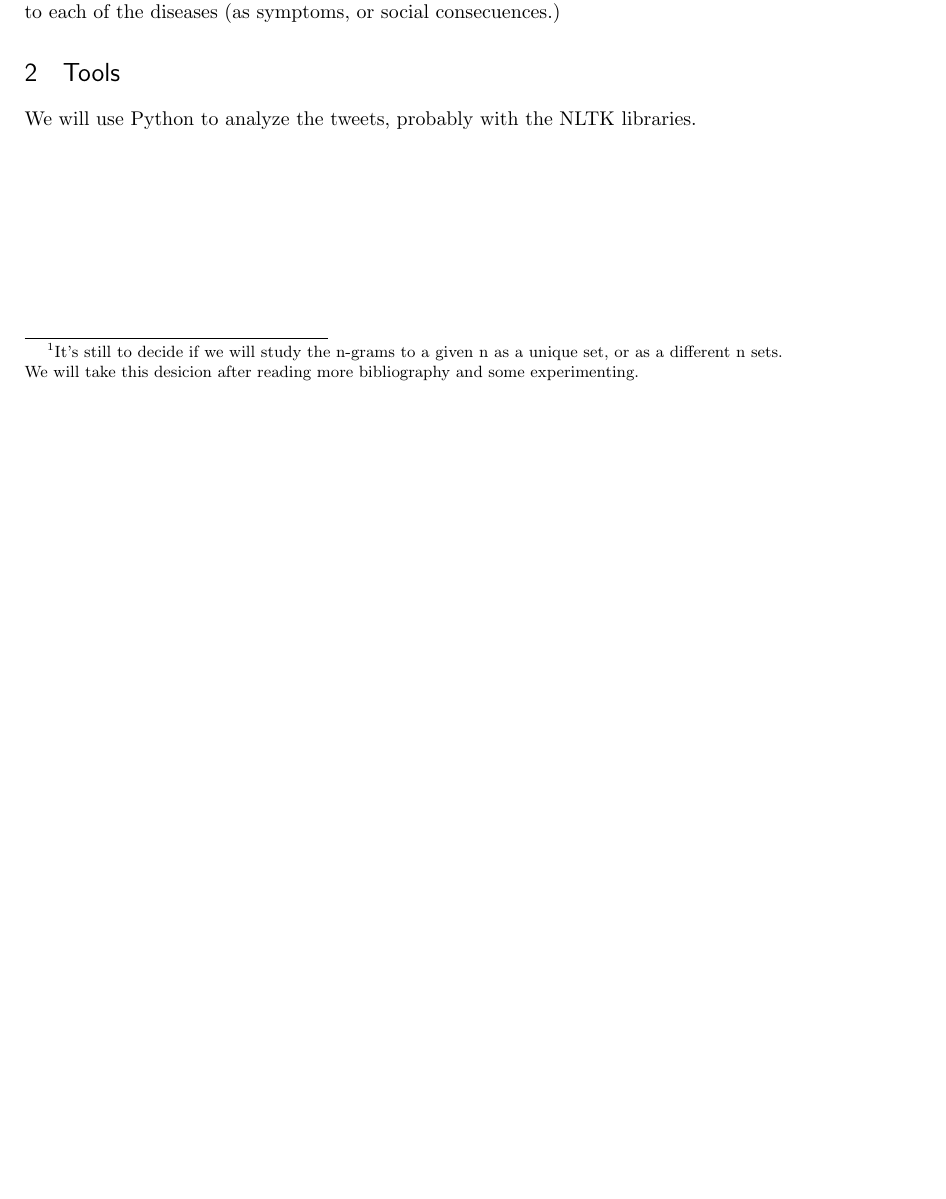
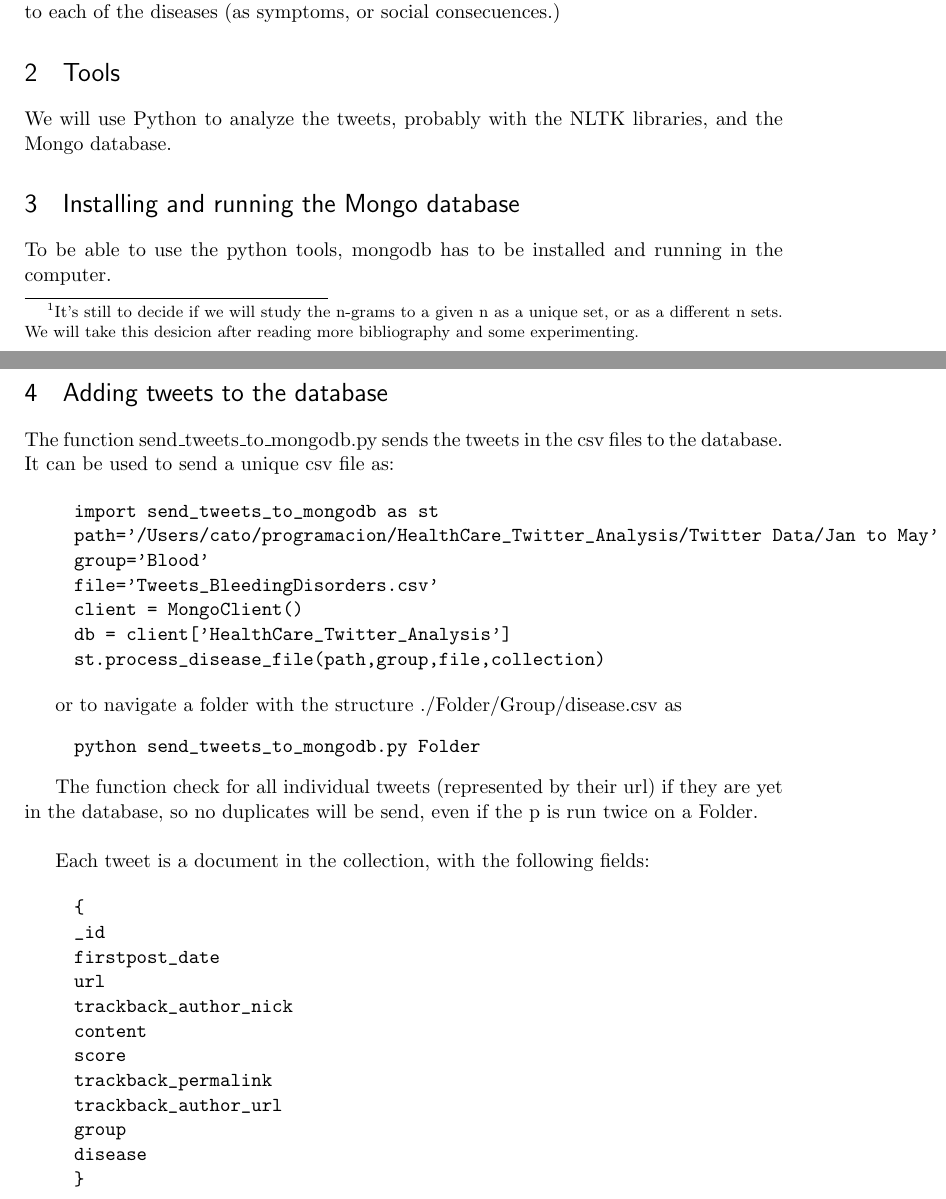
Before and after one commit to pratik008/HealthCare_Twitter_Analysis, a LaTeX document (Study of n-grams in health related tweets.tex): part of the page before the commit and two parts of pages 1 and 2 of 2 after it, the two joined at a grey line, cut so that both start at the same text, the shorter picture padded with empty space. Compiled offline with pdfLaTeX.

Commit message:
Function send_tweets_to_mongodb.py to send all the tweets to a mongodb

```diff
--- a/Study of n-grams in health related tweets.tex
+++ b/Study of n-grams in health related tweets.tex
@@ -81,7 +81,57 @@ By isolating these n-grams with a higher frecuency I expect to identify issues u
 
 \section{Tools}
 
-We will use Python to analyze the tweets, probably with the NLTK libraries.
+We will use Python to analyze the tweets, probably with the NLTK libraries, and the Mongo database.
+
+\section{Installing and running the Mongo database}
+
+To be able to use the python tools, mongodb has to be installed and running in the computer.
+
+\section{Adding tweets to the database}
+The function send\_tweets\_to\_mongodb.py sends the tweets in the csv files to the database. It can be used to send a unique csv file as:
+
+\begin{quote}
+\begin{verbatim}
+import send_tweets_to_mongodb as st
+path='/Users/cato/programacion/HealthCare_Twitter_Analysis/Twitter Data/Jan to May'
+group='Blood'
+file='Tweets_BleedingDisorders.csv'
+client = MongoClient()
+db = client['HealthCare_Twitter_Analysis']
+st.process_disease_file(path,group,file,collection)
+\end{verbatim}
+\end{quote}
+
+
+
+or to navigate a folder with the structure ./Folder/Group/disease.csv as
+\begin{quote}
+\begin{verbatim}
+python send_tweets_to_mongodb.py Folder
+\end{verbatim}
+\end{quote}
+
+The function check for all individual tweets (represented by their url) if they are yet in the database, so no duplicates will be send, even if the p is run twice on a Folder.\\
+
+\par
+Each tweet is a document in the collection, with the following fields:
+
+\begin{quote}
+\begin{verbatim}
+{
+_id
+firstpost_date
+url
+trackback_author_nick
+content
+score
+trackback_permalink
+trackback_author_url
+group
+disease
+}
+\end{verbatim}
+\end{quote}
 
 
 \end{document}
```
Also changed, not shown: Study of n-grams in health related tweets.pdf, Tutorial — PyMongo 2.7.1 documentation.pdf (added), mongodb_tutorial.pdf (added), 2 other files.
